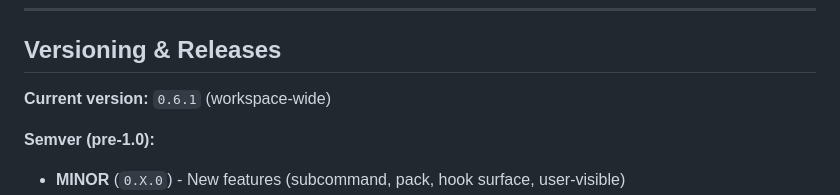
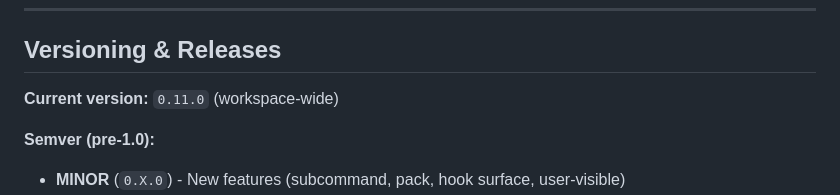
Before and after one commit to awaterma/phronesis, a Markdown page: AGENTS.md, the part around one of its changes. Drawn GitHub-style.

```diff
--- a/AGENTS.md
+++ b/AGENTS.md
@@ -551,7 +551,7 @@ GitHub Pages: https://awaterma.github.io/phronesis/
 
 ## Versioning & Releases
 
-**Current version:** `0.6.1` (workspace-wide)
+**Current version:** `0.11.0` (workspace-wide)
 
 **Semver (pre-1.0):**
 - **MINOR** (`0.X.0`) - New features (subcommand, pack, hook surface, user-visible)
```
Also changed, not shown: other parts of AGENTS.md (+2 -2 lines), CHANGELOG.md (added, +59 -0 lines).
